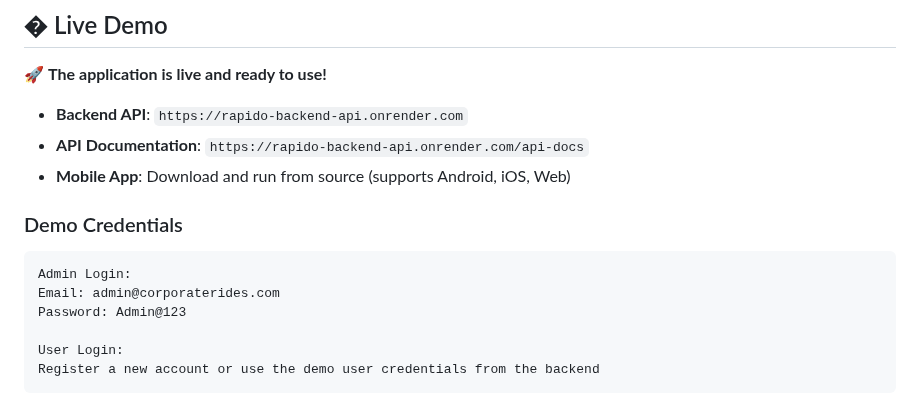
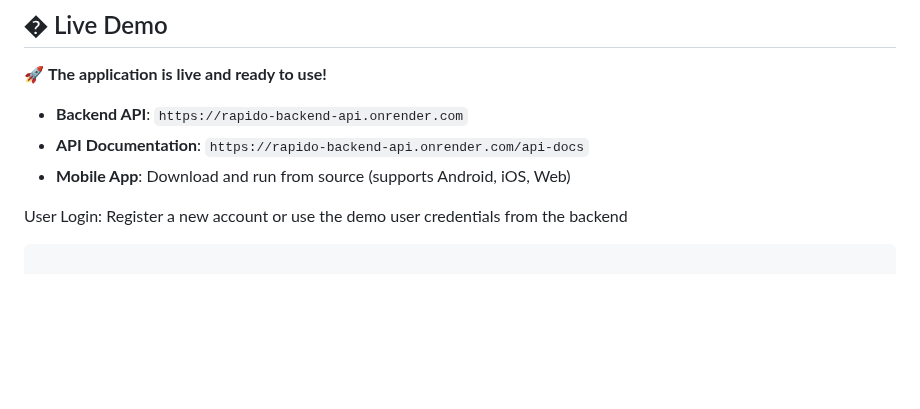
Before and after one commit to Vasu2219/flutter_rapido-app, a Markdown page: README.md, the part around the change. Drawn GitHub-style; blank space fills up the shorter version.

````diff
--- a/README.md
+++ b/README.md
@@ -90,11 +90,6 @@ A comprehensive corporate ride booking platform built with Flutter (mobile app),
 - **API Documentation**: `https://rapido-backend-api.onrender.com/api-docs`
 - **Mobile App**: Download and run from source (supports Android, iOS, Web)
 
-### Demo Credentials
-```
-Admin Login:
-Email: admin@corporaterides.com
-Password: Admin@123
 
 User Login:
 Register a new account or use the demo user credentials from the backend
````
